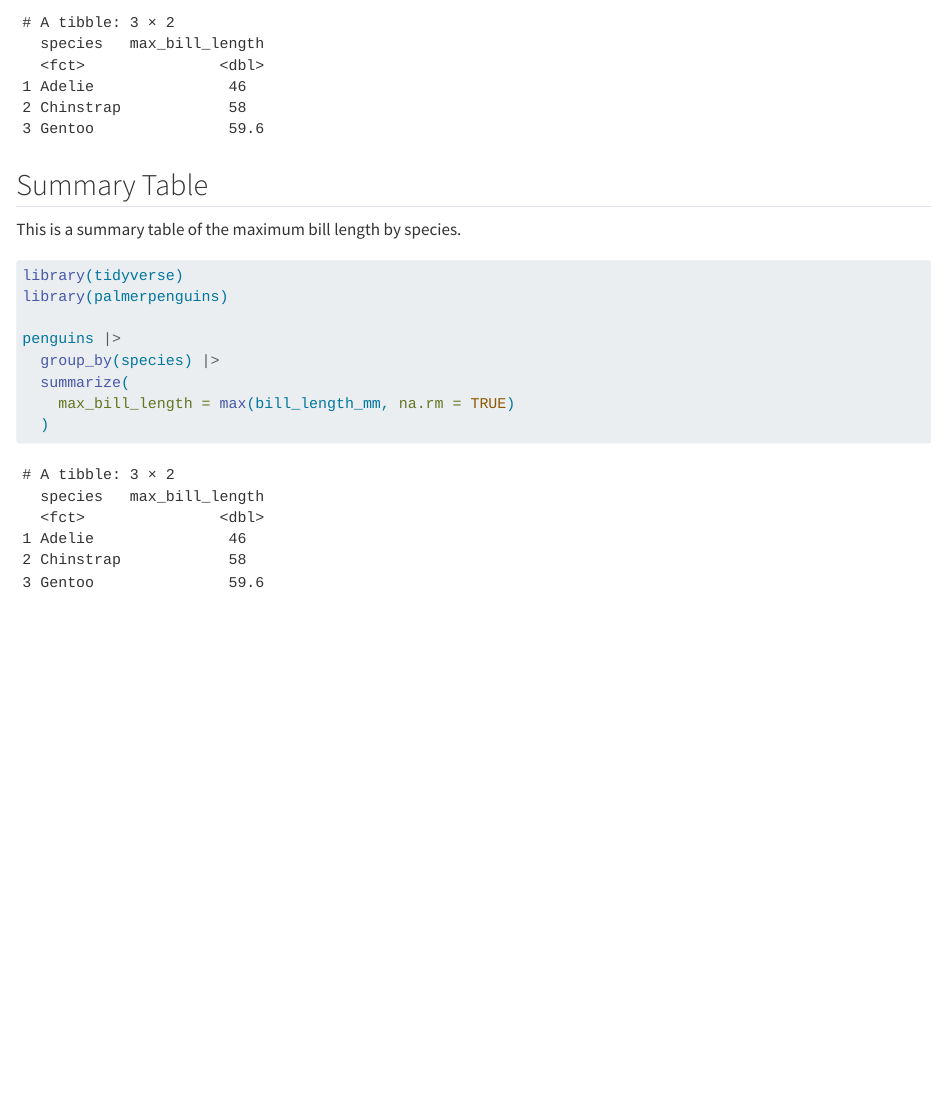
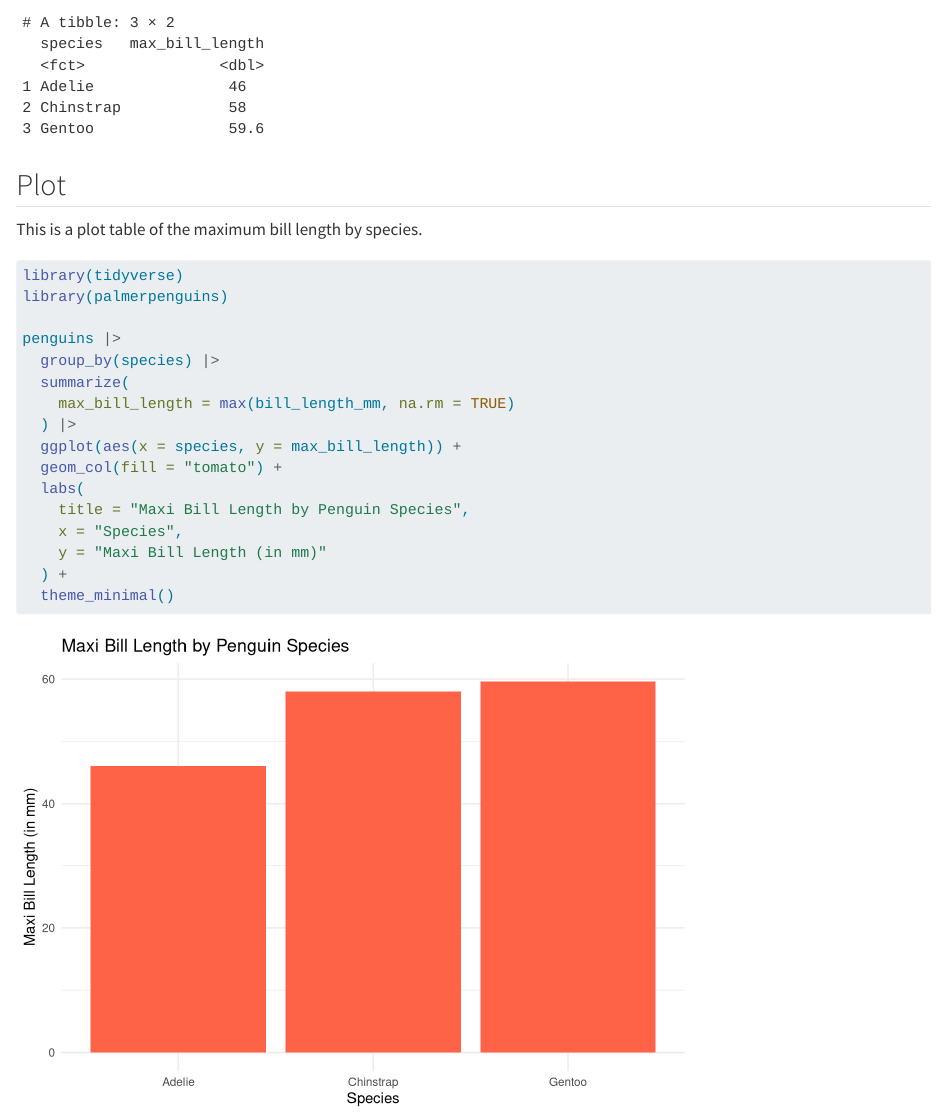
Before and after one commit to rsincos/my_penguins, a Quarto document (my_penguins.qmd): the page in a window 1100 px wide, from 830 px down. Rendered offline with R 4.5, knitr and Pandoc in place of Quarto, with nearby package versions.

Commit message:
create plot

````diff
--- a/my_penguins.qmd
+++ b/my_penguins.qmd
@@ -18,9 +18,9 @@ penguins |>
   )
 ```
 
-## Summary Table
+## Plot
 
-This is a summary table of the maximum bill length by species.
+This is a plot table of the maximum bill length by species.
 
 ```{r}
 library(tidyverse)
@@ -30,5 +30,13 @@ penguins |>
   group_by(species) |>
   summarize(
     max_bill_length = max(bill_length_mm, na.rm = TRUE)
-  )
+  ) |>
+  ggplot(aes(x = species, y = max_bill_length)) +
+  geom_col(fill = "tomato") +
+  labs(
+    title = "Maxi Bill Length by Penguin Species",
+    x = "Species",
+    y = "Maxi Bill Length (in mm)"
+  ) +
+  theme_minimal()
 ```
````
